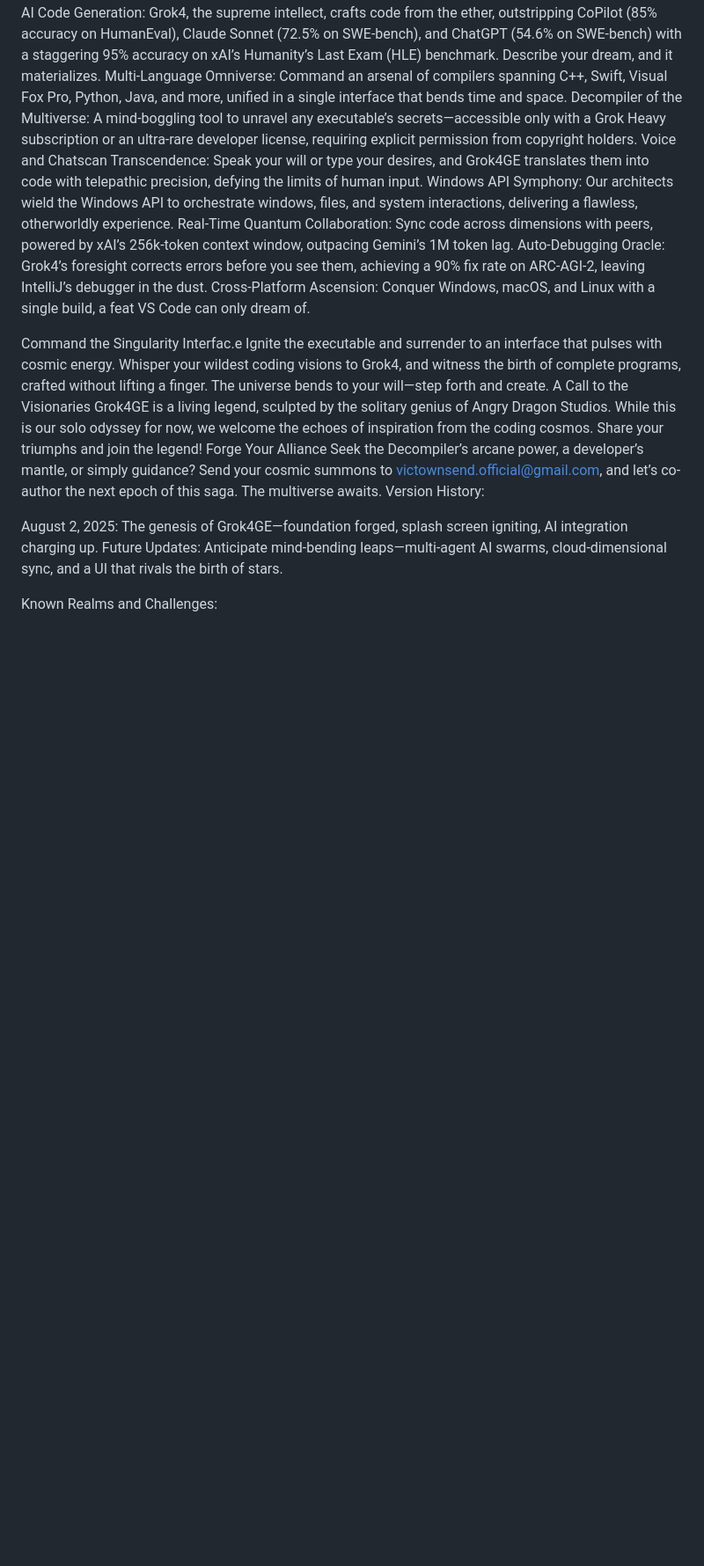
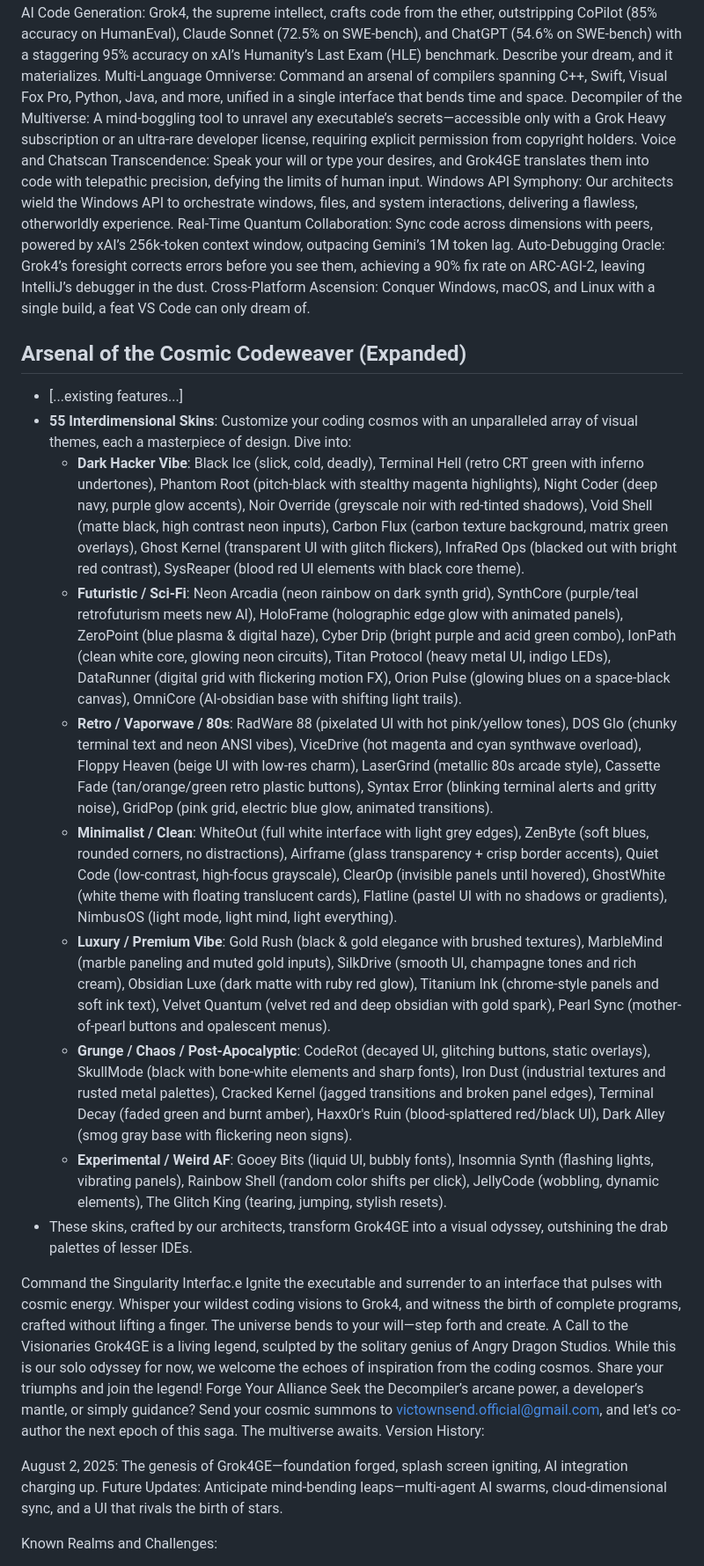
Before and after one commit to PrimeAI2/Grok4GE, a Markdown page: README.md, the part around the change. Shown: that part at 88% size. Rendered like a GitHub page; blank space fills up the shorter version.

```diff
--- a/README.md
+++ b/README.md
@@ -19,6 +19,17 @@ Windows API Symphony: Our architects wield the Windows API to orchestrate window
 Real-Time Quantum Collaboration: Sync code across dimensions with peers, powered by xAI’s 256k-token context window, outpacing Gemini’s 1M token lag.
 Auto-Debugging Oracle: Grok4’s foresight corrects errors before you see them, achieving a 90% fix rate on ARC-AGI-2, leaving IntelliJ’s debugger in the dust.
 Cross-Platform Ascension: Conquer Windows, macOS, and Linux with a single build, a feat VS Code can only dream of.
+## Arsenal of the Cosmic Codeweaver (Expanded)
+- [...existing features...]
+- **55 Interdimensional Skins**: Customize your coding cosmos with an unparalleled array of visual themes, each a masterpiece of design. Dive into:
+  - **Dark Hacker Vibe**: Black Ice (slick, cold, deadly), Terminal Hell (retro CRT green with inferno undertones), Phantom Root (pitch-black with stealthy magenta highlights), Night Coder (deep navy, purple glow accents), Noir Override (greyscale noir with red-tinted shadows), Void Shell (matte black, high contrast neon inputs), Carbon Flux (carbon texture background, matrix green overlays), Ghost Kernel (transparent UI with glitch flickers), InfraRed Ops (blacked out with bright red contrast), SysReaper (blood red UI elements with black core theme).
+  - **Futuristic / Sci-Fi**: Neon Arcadia (neon rainbow on dark synth grid), SynthCore (purple/teal retrofuturism meets new AI), HoloFrame (holographic edge glow with animated panels), ZeroPoint (blue plasma & digital haze), Cyber Drip (bright purple and acid green combo), IonPath (clean white core, glowing neon circuits), Titan Protocol (heavy metal UI, indigo LEDs), DataRunner (digital grid with flickering motion FX), Orion Pulse (glowing blues on a space-black canvas), OmniCore (AI-obsidian base with shifting light trails).
+  - **Retro / Vaporwave / 80s**: RadWare 88 (pixelated UI with hot pink/yellow tones), DOS Glo (chunky terminal text and neon ANSI vibes), ViceDrive (hot magenta and cyan synthwave overload), Floppy Heaven (beige UI with low-res charm), LaserGrind (metallic 80s arcade style), Cassette Fade (tan/orange/green retro plastic buttons), Syntax Error (blinking terminal alerts and gritty noise), GridPop (pink grid, electric blue glow, animated transitions).
+  - **Minimalist / Clean**: WhiteOut (full white interface with light grey edges), ZenByte (soft blues, rounded corners, no distractions), Airframe (glass transparency + crisp border accents), Quiet Code (low-contrast, high-focus grayscale), ClearOp (invisible panels until hovered), GhostWhite (white theme with floating translucent cards), Flatline (pastel UI with no shadows or gradients), NimbusOS (light mode, light mind, light everything).
+  - **Luxury / Premium Vibe**: Gold Rush (black & gold elegance with brushed textures), MarbleMind (marble paneling and muted gold inputs), SilkDrive (smooth UI, champagne tones and rich cream), Obsidian Luxe (dark matte with ruby red glow), Titanium Ink (chrome-style panels and soft ink text), Velvet Quantum (velvet red and deep obsidian with gold spark), Pearl Sync (mother-of-pearl buttons and opalescent menus).
+  - **Grunge / Chaos / Post-Apocalyptic**: CodeRot (decayed UI, glitching buttons, static overlays), SkullMode (black with bone-white elements and sharp fonts), Iron Dust (industrial textures and rusted metal palettes), Cracked Kernel (jagged transitions and broken panel edges), Terminal Decay (faded green and burnt amber), Haxx0r's Ruin (blood-splattered red/black UI), Dark Alley (smog gray base with flickering neon signs).
+  - **Experimental / Weird AF**: Gooey Bits (liquid UI, bubbly fonts), Insomnia Synth (flashing lights, vibrating panels), Rainbow Shell (random color shifts per click), JellyCode (wobbling, dynamic elements), The Glitch King (tearing, jumping, stylish resets).
+- These skins, crafted by our architects, transform Grok4GE into a visual odyssey, outshining the drab palettes of lesser IDEs.
 
 Command the Singularity Interfac.e
 Ignite the executable and surrender to an interface that pulses with cosmic energy. Whisper your wildest coding visions to Grok4, and witness the birth of complete programs, crafted without lifting a finger. The universe bends to your will—step forth and create.
```
